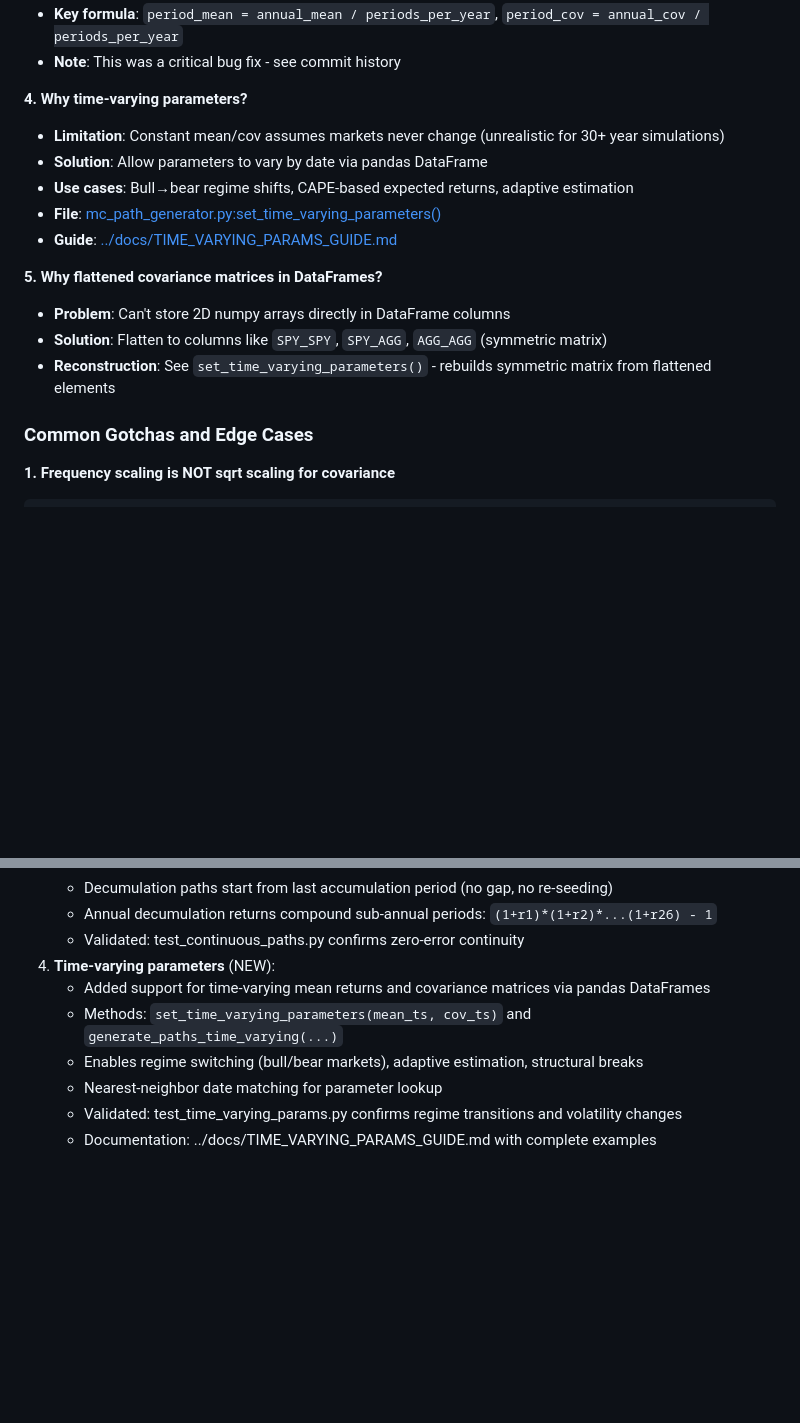
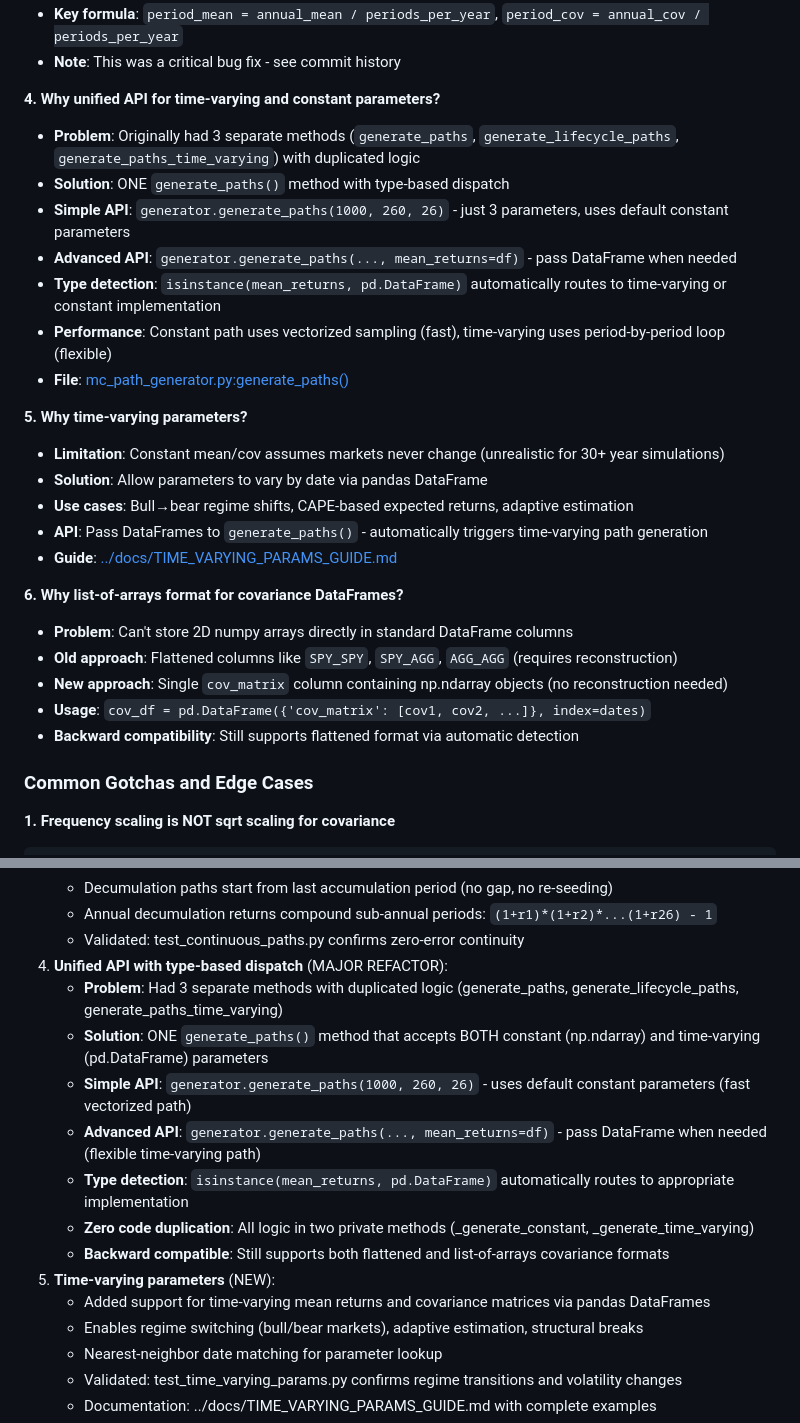
Before and after one commit to asim800/portfolio, a Markdown page: src/CLAUDE.md, 2 parts joined by grey strips. GitHub-like rendering; blank space fills up the shorter version.

Commit message:
Update CLAUDE.md documentation for unified MCPathGenerator API
Added comprehensive documentation explaining the unified API design:

1. New section "Why unified API for time-varying and constant parameters?"
   - Explains the problem (3 methods with duplicated logic)
   - Documents the solution (type-based dispatch)
   - Shows simple vs. advanced API usage
   - Describes performance characteristics

2. Updated "Why list-of-arrays format for covariance DataFrames?"
   - Documents new recommended format (single 'cov_matrix' column)
   - Explains backward compatibility with flattened format
   - Provides usage examples

3. Updated "Recent Updates" section
   - Added detailed "Unified API with type-based dispatch" entry
   - Explains the refactoring motivation and benefits
   - Documents zero code duplication achievement
   - Notes backward compatibility

Key documentation points:
- Simple API: generator.generate_paths(1000, 260, 26)
- Advanced API: generator.generate_paths(..., mean_returns=df)
- Type detection: isinstance(mean_returns, pd.DataFrame)
- Performance: Fast vectorized vs. flexible loop-based paths

🤖 Generated with [Claude Code](https://claude.com/claude-code)

Co-Authored-By: Claude <noreply@anthropic.com>

```diff
--- a/src/CLAUDE.md
+++ b/src/CLAUDE.md
@@ -134,17 +134,28 @@ This is a comprehensive **portfolio lifecycle simulation and analysis system** t
 - **Key formula**: `period_mean = annual_mean / periods_per_year`, `period_cov = annual_cov / periods_per_year`
 - **Note**: This was a critical bug fix - see commit history
 
-**4. Why time-varying parameters?**
+**4. Why unified API for time-varying and constant parameters?**
+- **Problem**: Originally had 3 separate methods (`generate_paths`, `generate_lifecycle_paths`, `generate_paths_time_varying`) with duplicated logic
+- **Solution**: ONE `generate_paths()` method with type-based dispatch
+- **Simple API**: `generator.generate_paths(1000, 260, 26)` - just 3 parameters, uses default constant parameters
+- **Advanced API**: `generator.generate_paths(..., mean_returns=df)` - pass DataFrame when needed
+- **Type detection**: `isinstance(mean_returns, pd.DataFrame)` automatically routes to time-varying or constant implementation
+- **Performance**: Constant path uses vectorized sampling (fast), time-varying uses period-by-period loop (flexible)
+- **File**: [mc_path_generator.py:generate_paths()](mc_path_generator.py)
+
+**5. Why time-varying parameters?**
 - **Limitation**: Constant mean/cov assumes markets never change (unrealistic for 30+ year simulations)
 - **Solution**: Allow parameters to vary by date via pandas DataFrame
 - **Use cases**: Bull→bear regime shifts, CAPE-based expected returns, adaptive estimation
-- **File**: [mc_path_generator.py:set_time_varying_parameters()](mc_path_generator.py)
+- **API**: Pass DataFrames to `generate_paths()` - automatically triggers time-varying path generation
 - **Guide**: [../docs/TIME_VARYING_PARAMS_GUIDE.md](../docs/TIME_VARYING_PARAMS_GUIDE.md)
 
-**5. Why flattened covariance matrices in DataFrames?**
-- **Problem**: Can't store 2D numpy arrays directly in DataFrame columns
-- **Solution**: Flatten to columns like `SPY_SPY`, `SPY_AGG`, `AGG_AGG` (symmetric matrix)
-- **Reconstruction**: See `set_time_varying_parameters()` - rebuilds symmetric matrix from flattened elements
+**6. Why list-of-arrays format for covariance DataFrames?**
+- **Problem**: Can't store 2D numpy arrays directly in standard DataFrame columns
+- **Old approach**: Flattened columns like `SPY_SPY`, `SPY_AGG`, `AGG_AGG` (requires reconstruction)
+- **New approach**: Single `cov_matrix` column containing np.ndarray objects (no reconstruction needed)
+- **Usage**: `cov_df = pd.DataFrame({'cov_matrix': [cov1, cov2, ...]}, index=dates)`
+- **Backward compatibility**: Still supports flattened format via automatic detection
 
 ### Common Gotchas and Edge Cases
 
@@ -1266,9 +1277,16 @@ if employer_match_cap is not None:
    - Decumulation paths start from last accumulation period (no gap, no re-seeding)
    - Annual decumulation returns compound sub-annual periods: `(1+r1)*(1+r2)*...(1+r26) - 1`
    - Validated: test_continuous_paths.py confirms zero-error continuity
-4. **Time-varying parameters** (NEW):
+4. **Unified API with type-based dispatch** (MAJOR REFACTOR):
+   - **Problem**: Had 3 separate methods with duplicated logic (generate_paths, generate_lifecycle_paths, generate_paths_time_varying)
+   - **Solution**: ONE `generate_paths()` method that accepts BOTH constant (np.ndarray) and time-varying (pd.DataFrame) parameters
+   - **Simple API**: `generator.generate_paths(1000, 260, 26)` - uses default constant parameters (fast vectorized path)
+   - **Advanced API**: `generator.generate_paths(..., mean_returns=df)` - pass DataFrame when needed (flexible time-varying path)
+   - **Type detection**: `isinstance(mean_returns, pd.DataFrame)` automatically routes to appropriate implementation
+   - **Zero code duplication**: All logic in two private methods (_generate_constant, _generate_time_varying)
+   - **Backward compatible**: Still supports both flattened and list-of-arrays covariance formats
+5. **Time-varying parameters** (NEW):
    - Added support for time-varying mean returns and covariance matrices via pandas DataFrames
-   - Methods: `set_time_varying_parameters(mean_ts, cov_ts)` and `generate_paths_time_varying(...)`
    - Enables regime switching (bull/bear markets), adaptive estimation, structural breaks
    - Nearest-neighbor date matching for parameter lookup
    - Validated: test_time_varying_params.py confirms regime transitions and volatility changes
```
